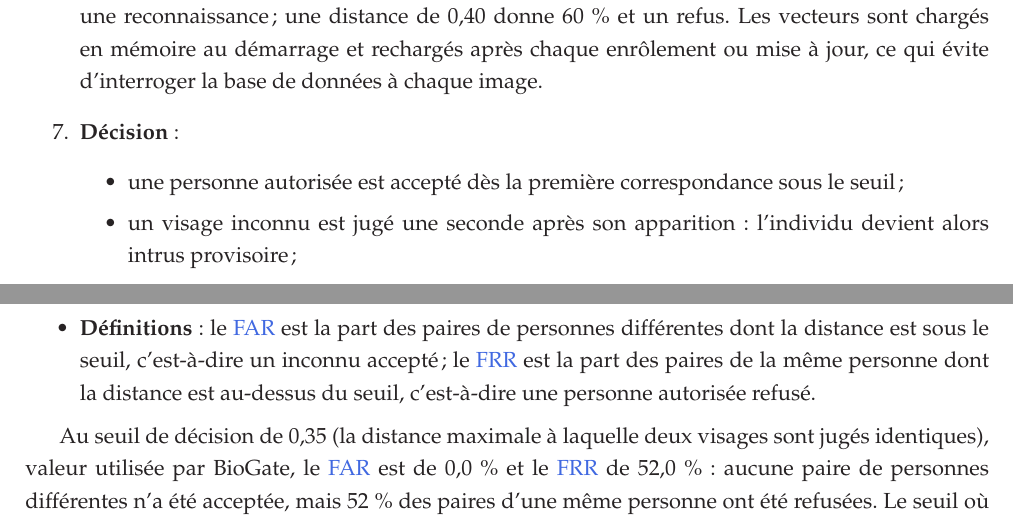
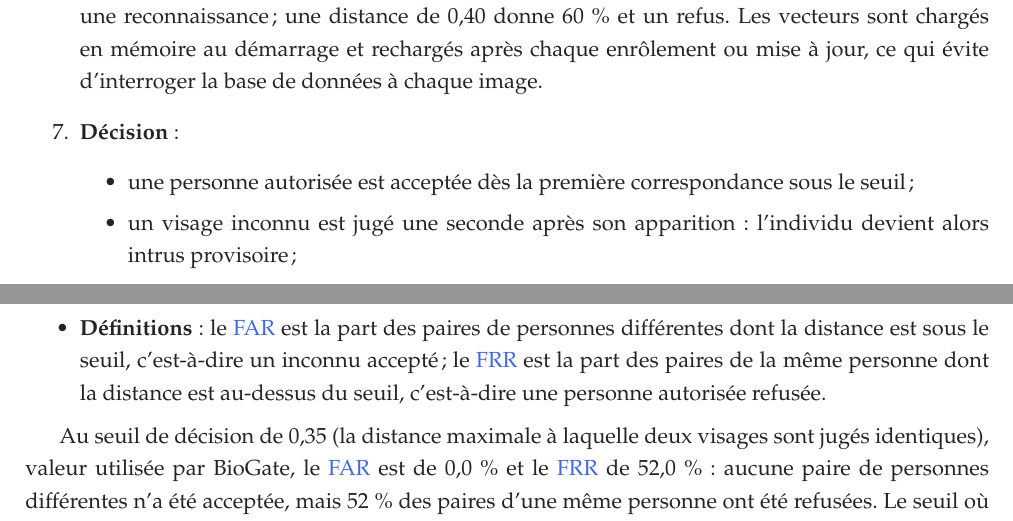
Before and after one commit to hantanHugues/Projet-de-vision-par-ordinateur---premi-re-version-stable-de-renaissance-faciale-d-intru-, a LaTeX document (memoire/memoire.tex, which reads memoire/2-partie/1-fichier.tex, memoire/3-partie/1-fichier.tex): two parts of pages 32 and 54 of 75, joined at a grey line, cut so that both start at the same text. Compiled offline with pdfLaTeX.

Commit message:
Accords corrigés (personne autorisée acceptée, identifiée, refusée)
Co-Authored-By: Claude Sonnet 5.5 <noreply@anthropic.com>
Claude-Session: https://claude.ai/code/session_01KmXJa1iZhnGo3Sq6q2bVcr

```diff
--- a/memoire/2-partie/1-fichier.tex
+++ b/memoire/2-partie/1-fichier.tex
@@ -261,7 +261,7 @@ Cette section décrit la chaîne de traitement : les étapes appliquées à chaq
   \item \textbf{Comparaison} : le vecteur est comparé à ceux des profils par la distance cosinus\glsadd{distancecosinus} définie en section~\ref{sec:cosinus}. Une personne est reconnue si la distance au profil le plus proche est inférieure au seuil de décision de 0,35. La confiance affichée vaut $(1 - d) \times 100$, où $d$ est la distance : elle est de 65~\% au seuil. Une distance de 0,22 donne par exemple une confiance de 78~\% et une reconnaissance ; une distance de 0,40 donne 60~\% et un refus. Les vecteurs sont chargés en mémoire au démarrage et rechargés après chaque enrôlement ou mise à jour, ce qui évite d'interroger la base de données à chaque image.
   \item \textbf{Décision} :
     \begin{itemize}
-      \item une personne autorisée est accepté dès la première correspondance sous le seuil ;
+      \item une personne autorisée est acceptée dès la première correspondance sous le seuil ;
       \item un visage inconnu est jugé une seconde après son apparition : l'individu devient alors intrus provisoire ;
       \item une personne identifiée est revérifiée toutes les 0,8 seconde, pour qu'une personne autorisée ne puisse pas être remplacée par un intrus après sa validation ;
       \item trois échecs consécutifs sont nécessaires pour remettre en question une personne identifiée, afin qu'un changement d'expression ou de lumière ne crée pas un faux intrus ;
--- a/memoire/3-partie/1-fichier.tex
+++ b/memoire/3-partie/1-fichier.tex
@@ -217,7 +217,7 @@ Le taux de fausse acceptation (\gls{far}) et le taux de faux rejet (\gls{frr}) o
 \begin{itemize}
   \item \textbf{Données} : 500 paires de la même personne et 500 paires de personnes différentes, soit 1\,549 images distinctes ;
   \item \textbf{Chaîne} : identique à celle de BioGate, c'est-à-dire détection de Haar, \gls{clahe}, FaceNet512 avec alignement et distance cosinus. Le détecteur de Haar a trouvé un visage dans 1\,527 images ; pour les 22 autres, l'image entière a été utilisée ;
-  \item \textbf{Définitions} : le \gls{far} est la part des paires de personnes différentes dont la distance est sous le seuil, c'est-à-dire un inconnu accepté ; le \gls{frr} est la part des paires de la même personne dont la distance est au-dessus du seuil, c'est-à-dire une personne autorisée refusé.
+  \item \textbf{Définitions} : le \gls{far} est la part des paires de personnes différentes dont la distance est sous le seuil, c'est-à-dire un inconnu accepté ; le \gls{frr} est la part des paires de la même personne dont la distance est au-dessus du seuil, c'est-à-dire une personne autorisée refusée.
 \end{itemize}
 
 Au seuil de décision de 0,35 (la distance maximale à laquelle deux visages sont jugés identiques), valeur utilisée par BioGate, le \gls{far} est de 0,0~\% et le \gls{frr} de 52,0~\% : aucune paire de personnes différentes n'a été acceptée, mais 52~\% des paires d'une même personne ont été refusées. Le seuil où le \gls{far} et le \gls{frr} sont égaux, appelé point d'égal taux d'erreur, est de 13,1~\%, atteint à 0,74. L'aire sous la courbe \gls{roc}~\cite{fawcett2006roc} est de 0,931. Cette courbe place, pour chaque seuil possible, la part des paires identiques acceptées contre la part des paires différentes acceptées à tort : son aire vaut 1 pour un système parfait et 0,5 pour un tirage au hasard. La distance moyenne est de 0,424 pour la même personne et de 0,923 pour des personnes différentes. Le tableau~\ref{tab:farfrr} donne les taux selon le seuil, et la figure~\ref{fig:farfrr} les courbes.
```
Also changed, not shown: memoire/2-partie/1-fichier.tex (2 more changed lines), 1 other file.
